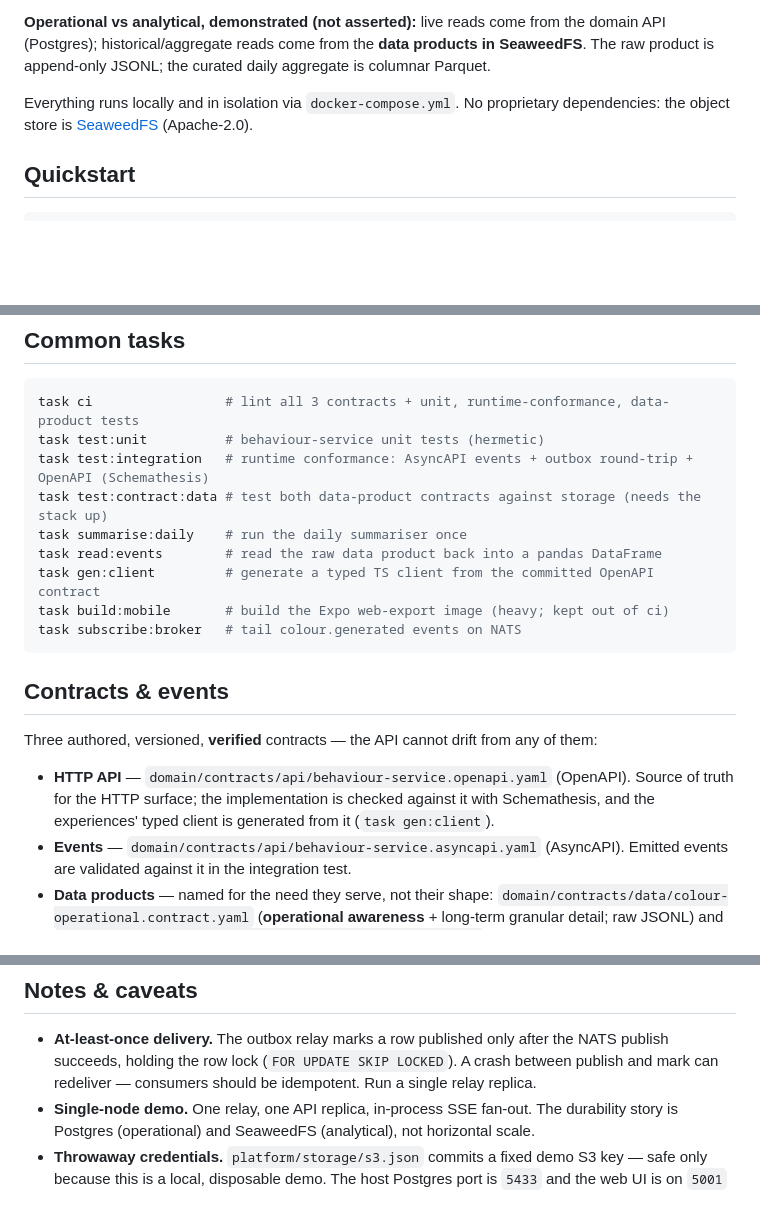
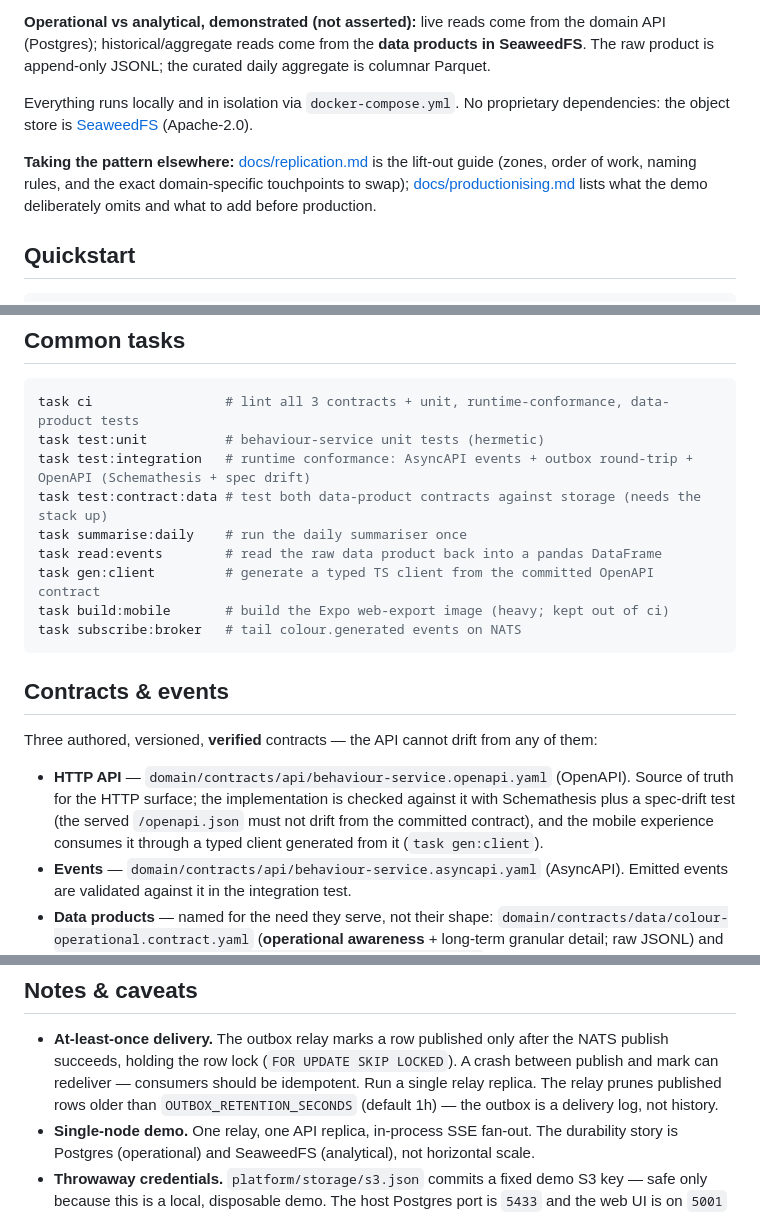
Before and after one commit to dataGriff/outcome-app-pattern, a Markdown page: README.md, 3 parts joined by grey strips. Drawn GitHub-style; blank space fills up the shorter version.

Commit message:
docs: add replication guide and productionising checklist
Co-Authored-By: Claude Opus 4.8 (1M context) <noreply@anthropic.com>

````diff
--- a/README.md
+++ b/README.md
@@ -59,6 +59,11 @@ product is append-only JSONL; the curated daily aggregate is columnar Parquet.
 Everything runs locally and in isolation via `docker-compose.yml`. No proprietary dependencies:
 the object store is [SeaweedFS](https://github.com/seaweedfs/seaweedfs) (Apache-2.0).
 
+**Taking the pattern elsewhere:** [docs/replication.md](docs/replication.md) is the lift-out guide
+(zones, order of work, naming rules, and the exact domain-specific touchpoints to swap);
+[docs/productionising.md](docs/productionising.md) lists what the demo deliberately omits and what
+to add before production.
+
 ## Quickstart
 
 ```bash
@@ -86,7 +91,7 @@ Streamlit counts move.
 ```bash
 task ci                 # lint all 3 contracts + unit, runtime-conformance, data-product tests
 task test:unit          # behaviour-service unit tests (hermetic)
-task test:integration   # runtime conformance: AsyncAPI events + outbox round-trip + OpenAPI (Schemathesis)
+task test:integration   # runtime conformance: AsyncAPI events + outbox round-trip + OpenAPI (Schemathesis + spec drift)
 task test:contract:data # test both data-product contracts against storage (needs the stack up)
 task summarise:daily    # run the daily summariser once
 task read:events        # read the raw data product back into a pandas DataFrame
@@ -100,8 +105,9 @@ task subscribe:broker   # tail colour.generated events on NATS
 Three authored, versioned, **verified** contracts — the API cannot drift from any of them:
 
 - **HTTP API** — `domain/contracts/api/behaviour-service.openapi.yaml` (OpenAPI). Source of truth
-  for the HTTP surface; the implementation is checked against it with Schemathesis, and the
-  experiences' typed client is generated from it (`task gen:client`).
+  for the HTTP surface; the implementation is checked against it with Schemathesis plus a
+  spec-drift test (the served `/openapi.json` must not drift from the committed contract), and the
+  mobile experience consumes it through a typed client generated from it (`task gen:client`).
 - **Events** — `domain/contracts/api/behaviour-service.asyncapi.yaml` (AsyncAPI). Emitted events
   are validated against it in the integration test.
 - **Data products** — named for the need they serve, not their shape:
@@ -116,7 +122,9 @@ Three authored, versioned, **verified** contracts — the API cannot drift from
 
 - **At-least-once delivery.** The outbox relay marks a row published only after the NATS publish
   succeeds, holding the row lock (`FOR UPDATE SKIP LOCKED`). A crash between publish and mark can
-  redeliver — consumers should be idempotent. Run a single relay replica.
+  redeliver — consumers should be idempotent. Run a single relay replica. The relay prunes
+  published rows older than `OUTBOX_RETENTION_SECONDS` (default 1h) — the outbox is a delivery
+  log, not history.
 - **Single-node demo.** One relay, one API replica, in-process SSE fan-out. The durability story
   is Postgres (operational) and SeaweedFS (analytical), not horizontal scale.
 - **Throwaway credentials.** `platform/storage/s3.json` commits a fixed demo S3 key — safe only
````
Also changed, not shown: docs/productionising.md (added, +55 -0 lines), docs/replication.md (added, +77 -0 lines).
